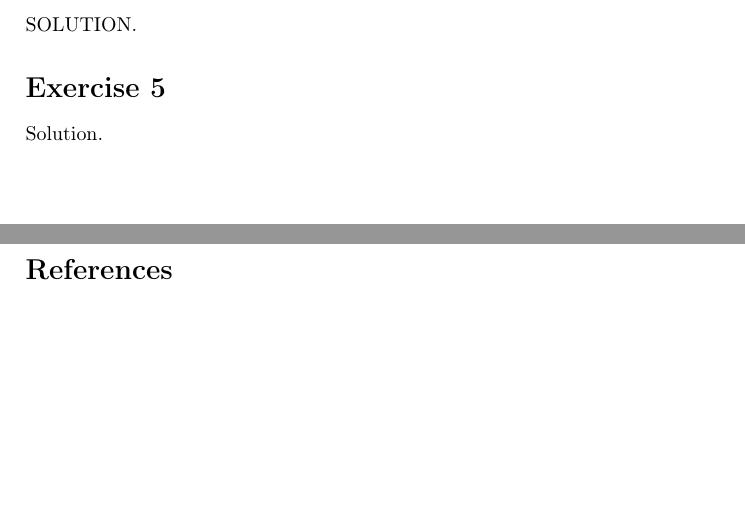
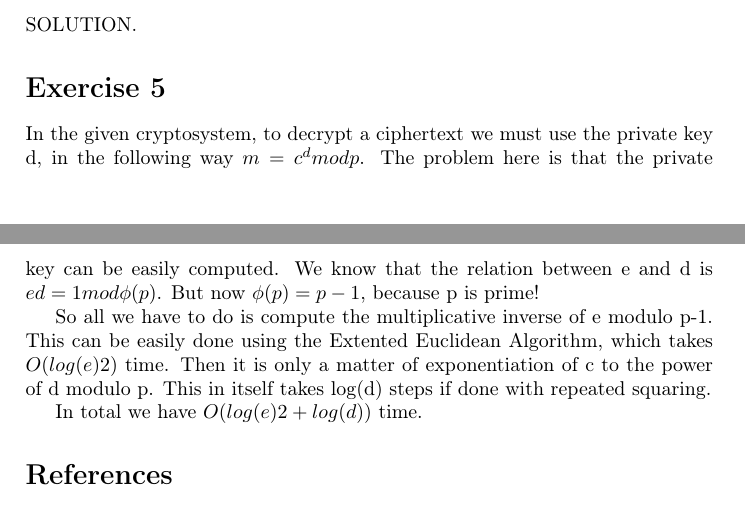
Before and after one commit to ribes96/AAProblemas, a LaTeX document (RSAProblemas/master.tex, which reads RSAProblemas/docs/body.tex): two parts of pages 1 and 2 of 2, joined at a grey line, cut so that both start at the same text. Compiled offline with pdfLaTeX.

Commit message:
Solved ex 5

```diff
--- a/RSAProblemas/docs/body.tex
+++ b/RSAProblemas/docs/body.tex
@@ -23,4 +23,10 @@ Solution.
 \section*{Exercise 4}
 SOLUTION.
 \section*{Exercise 5}
-Solution.
+
+In the given cryptosystem, to decrypt a ciphertext we must use the private key d, in the following way $m = c^d mod p$. The problem here is that the private key can be easily computed. We know that the relation between e and d is $ed = 1 mod \phi(p)$.
+But now $\phi(p)=p-1$, because p is prime!
+
+So all we have to do is compute the multiplicative inverse of e modulo p-1. This can be easily done using the Extented Euclidean Algorithm, which takes $O(log(e)2)$ time. Then it is only a matter of exponentiation of c to the power of d modulo p. This in itself takes log(d) steps if done with repeated squaring.
+
+In total we have $O(log(e)2+log(d))$ time.
```
Also changed, not shown: RSAProblemas/master.pdf.
